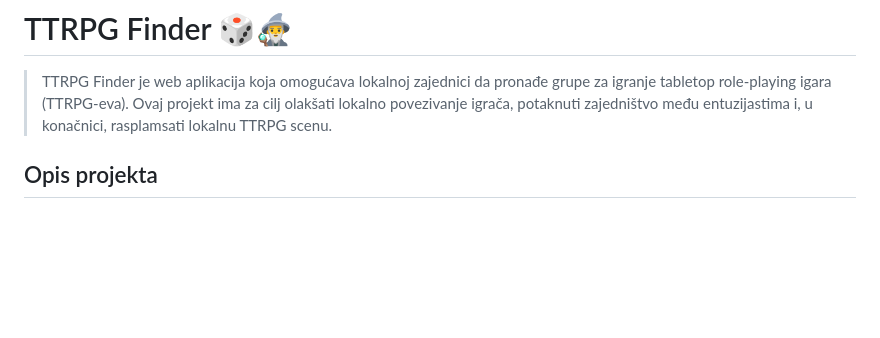
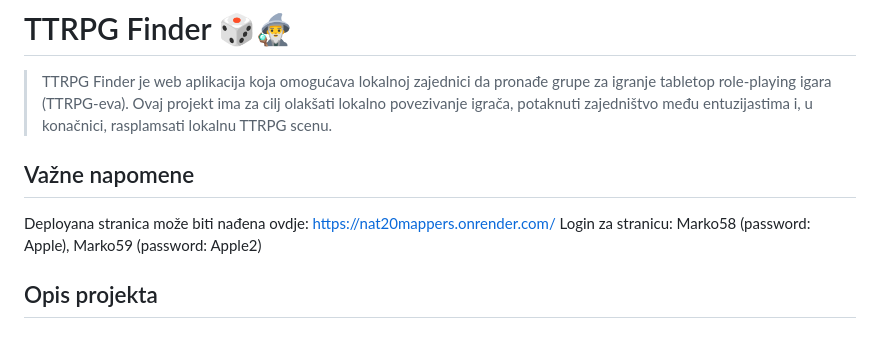
Before and after one commit to vito-vrbic/Nat20Mappers, a Markdown page: README.md, the part around the change. GitHub-like rendering; blank space fills up the shorter version.

```diff
--- a/README.md
+++ b/README.md
@@ -1,6 +1,11 @@
 # TTRPG Finder 🎲🧙‍♂️
 
 > TTRPG Finder je web aplikacija koja omogućava lokalnoj zajednici da pronađe grupe za igranje tabletop role-playing igara (TTRPG-eva). Ovaj projekt ima za cilj olakšati lokalno povezivanje igrača, potaknuti zajedništvo među entuzijastima i, u konačnici, rasplamsati lokalnu TTRPG scenu.
+
+## Važne napomene
+Deployana stranica može biti nađena ovdje: https://nat20mappers.onrender.com/
+Login za stranicu: Marko58 (password: Apple), Marko59 (password: Apple2)
+
 
 ## Opis projekta
 
```
